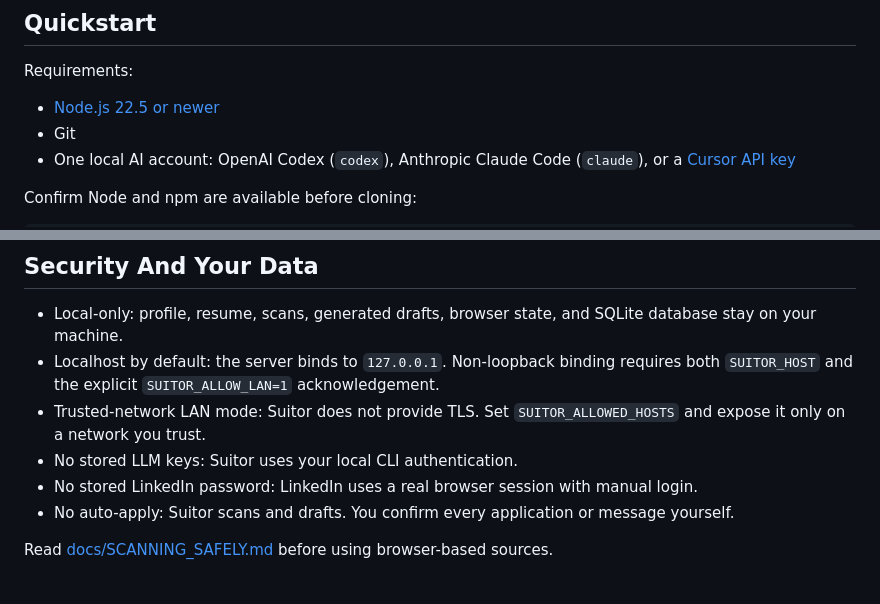
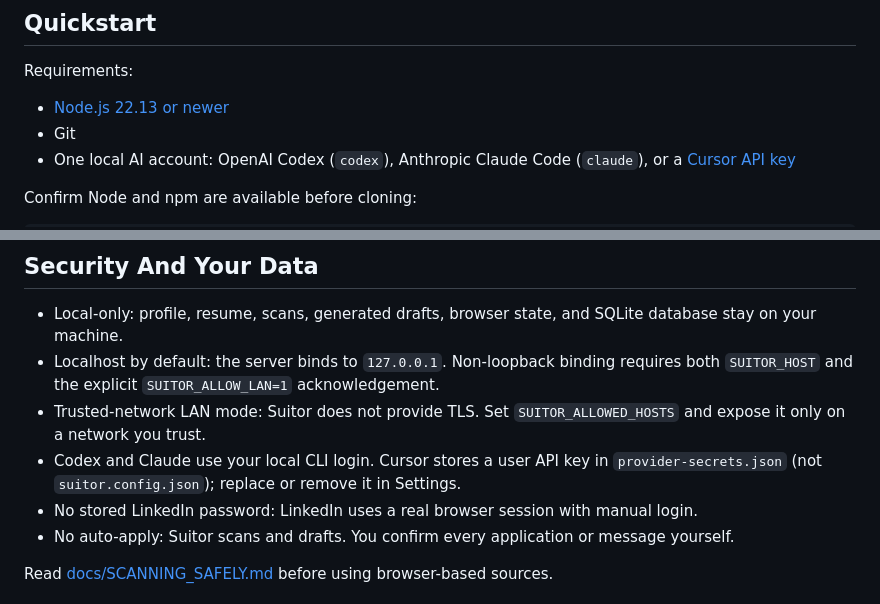
Before and after one commit to bizmaniz/suitor, a Markdown page: README.md, 2 parts joined by grey strips. Rendered like a GitHub page.

Commit message:
Honor owner review on PR 26: document Cursor key storage, Settings replace/remove, and the Node 22.13 floor.

```diff
--- a/README.md
+++ b/README.md
@@ -23,7 +23,7 @@ Suitor runs on your machine. There is no hosted Suitor service, no telemetry, an
 
 Requirements:
 
-- [Node.js 22.5 or newer](https://nodejs.org/en/download)
+- [Node.js 22.13 or newer](https://nodejs.org/en/download)
 - Git
 - One local AI account: OpenAI Codex (`codex`), Anthropic Claude Code (`claude`), or a [Cursor API key](https://cursor.com/dashboard/integrations)
 
@@ -116,7 +116,7 @@ Capture accepts pasted application emails and manually discovered roles without
 - Local-only: profile, resume, scans, generated drafts, browser state, and SQLite database stay on your machine.
 - Localhost by default: the server binds to `127.0.0.1`. Non-loopback binding requires both `SUITOR_HOST` and the explicit `SUITOR_ALLOW_LAN=1` acknowledgement.
 - Trusted-network LAN mode: Suitor does not provide TLS. Set `SUITOR_ALLOWED_HOSTS` and expose it only on a network you trust.
-- No stored LLM keys: Suitor uses your local CLI authentication.
+- Codex and Claude use your local CLI login. Cursor stores a user API key in `provider-secrets.json` (not `suitor.config.json`); replace or remove it in Settings.
 - No stored LinkedIn password: LinkedIn uses a real browser session with manual login.
 - No auto-apply: Suitor scans and drafts. You confirm every application or message yourself.
 
```
Also changed, not shown: docs/INSTALL.md (+5 -5 lines).
